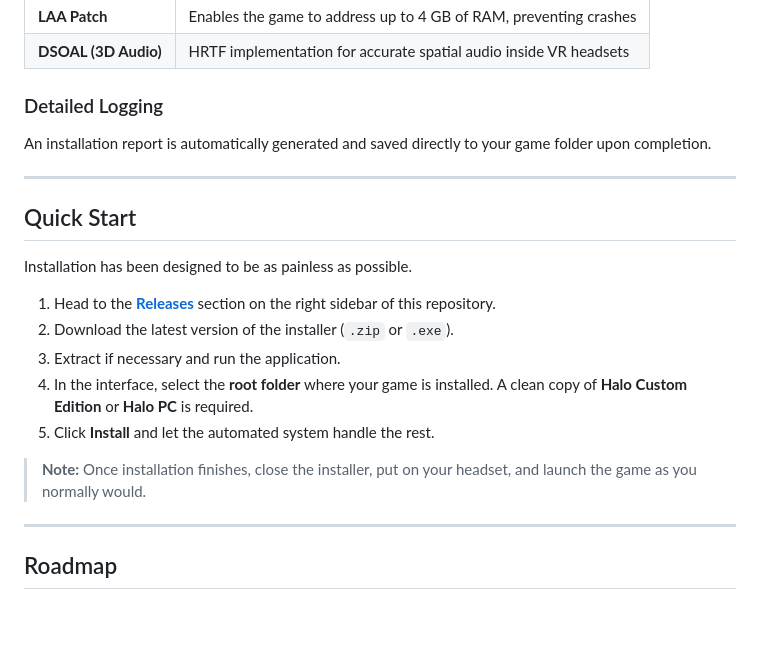
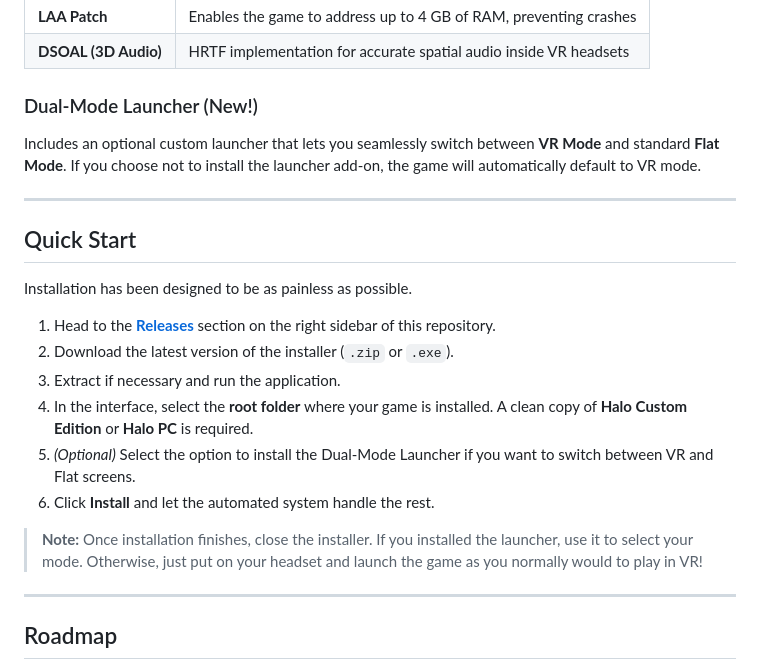
Before and after one commit to EllieWasteland/HALOCEVR-Installer, a Markdown page: README.md, the part around the change. GitHub-like rendering; blank space fills up the shorter version.

Commit message:
updated installer with launcher in readme

```diff
--- a/README.md
+++ b/README.md
@@ -35,8 +35,8 @@ The UI draws from UNSC terminal aesthetics to keep the experience on-theme, clea
 | **LAA Patch** | Enables the game to address up to 4 GB of RAM, preventing crashes |
 | **DSOAL (3D Audio)** | HRTF implementation for accurate spatial audio inside VR headsets |
 
-### Detailed Logging
-An installation report is automatically generated and saved directly to your game folder upon completion.
+### Dual-Mode Launcher (New!)
+Includes an optional custom launcher that lets you seamlessly switch between **VR Mode** and standard **Flat Mode**. If you choose not to install the launcher add-on, the game will automatically default to VR mode.
 
 ---
 
@@ -48,9 +48,10 @@ Installation has been designed to be as painless as possible.
 2. Download the latest version of the installer (`.zip` or `.exe`).
 3. Extract if necessary and run the application.
 4. In the interface, select the **root folder** where your game is installed. A clean copy of **Halo Custom Edition** or **Halo PC** is required.
-5. Click **Install** and let the automated system handle the rest.
+5. *(Optional)* Select the option to install the Dual-Mode Launcher if you want to switch between VR and Flat screens.
+6. Click **Install** and let the automated system handle the rest.
 
-> **Note:** Once installation finishes, close the installer, put on your headset, and launch the game as you normally would.
+> **Note:** Once installation finishes, close the installer. If you installed the launcher, use it to select your mode. Otherwise, just put on your headset and launch the game as you normally would to play in VR!
 
 ---
 
```
